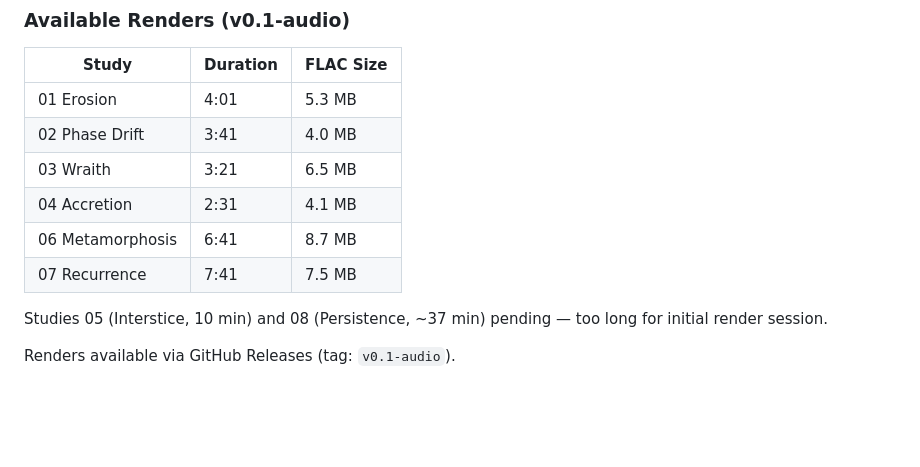
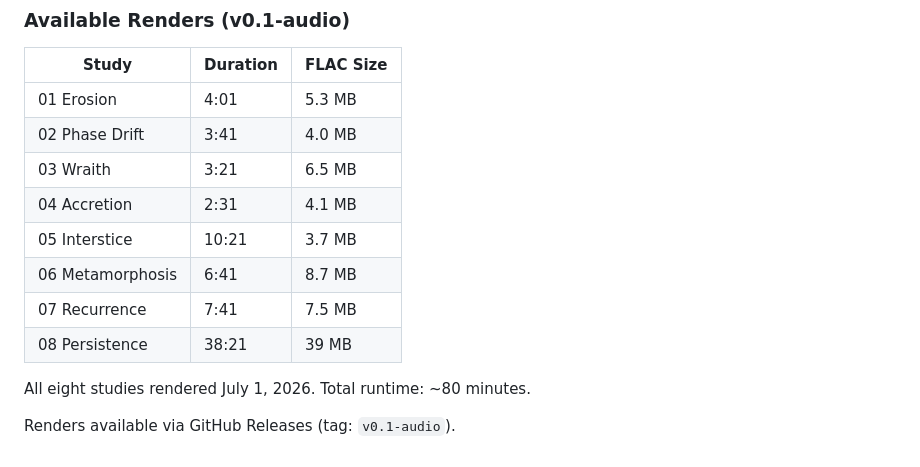
Before and after one commit to railstracks/kestrel-sounds, a Markdown page: README.md, the part around the change. Drawn GitHub-style; blank space fills up the shorter version.

Commit message:
All 8 studies rendered. Updated render table.
Study 05 (Interstice, 10:21) and Study 08 (Persistence, 38:21) complete.
Total runtime: ~80 minutes across 8 FLAC files.

```diff
--- a/README.md
+++ b/README.md
@@ -61,9 +61,11 @@ See `render_all.sh` for batch rendering with estimated durations.
 | 02 Phase Drift | 3:41 | 4.0 MB |
 | 03 Wraith | 3:21 | 6.5 MB |
 | 04 Accretion | 2:31 | 4.1 MB |
+| 05 Interstice | 10:21 | 3.7 MB |
 | 06 Metamorphosis | 6:41 | 8.7 MB |
 | 07 Recurrence | 7:41 | 7.5 MB |
+| 08 Persistence | 38:21 | 39 MB |
 
-Studies 05 (Interstice, 10 min) and 08 (Persistence, ~37 min) pending — too long for initial render session.
+All eight studies rendered July 1, 2026. Total runtime: ~80 minutes.
 
 Renders available via GitHub Releases (tag: `v0.1-audio`).
```
